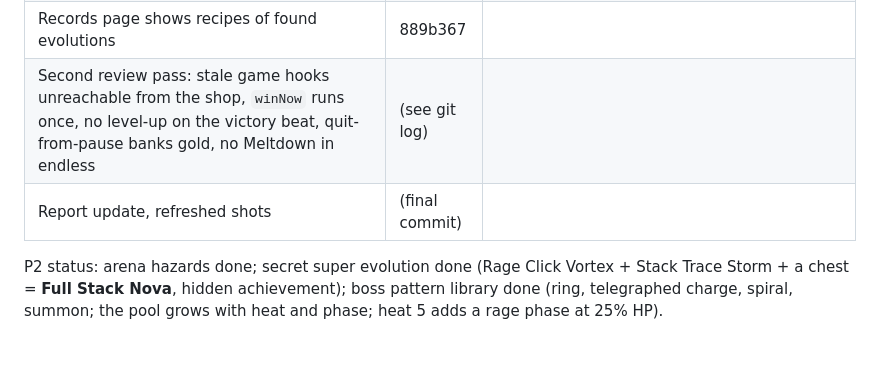
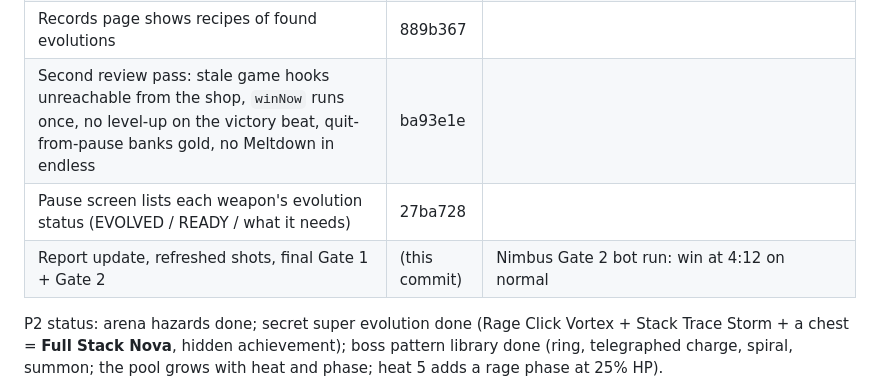
Before and after one commit to CEMcNEill/games, a Markdown page: bug-survivors/OVERNIGHT-REPORT.md, the part around the change. Drawn GitHub-style; blank space fills up the shorter version.

Commit message:
bug-survivors: final overnight report
Co-Authored-By: Claude Opus 5.5 <noreply@anthropic.com>

```diff
--- a/bug-survivors/OVERNIGHT-REPORT.md
+++ b/bug-survivors/OVERNIGHT-REPORT.md
@@ -22,8 +22,9 @@ Gate 2 passes on both real prospects (nimbus-grocer, tidewater-logistics).
 | Fixes from a read-only code review: win-then-GAME-OVER, stacked chest modals, splitter pooling, on-screen spawns, double heal; the boss can't be kited forever | 55449a3 | |
 | **Crash fix**: a shot killing the boss spliced the projectile array mid-loop (page error, run froze) | aff8685 | caught by sims, not by Gate 1 |
 | Records page shows recipes of found evolutions | 889b367 | |
-| Second review pass: stale game hooks unreachable from the shop, `winNow` runs once, no level-up on the victory beat, quit-from-pause banks gold, no Meltdown in endless | (see git log) | |
-| Report update, refreshed shots | (final commit) | |
+| Second review pass: stale game hooks unreachable from the shop, `winNow` runs once, no level-up on the victory beat, quit-from-pause banks gold, no Meltdown in endless | ba93e1e | |
+| Pause screen lists each weapon's evolution status (EVOLVED / READY / what it needs) | 27ba728 | |
+| Report update, refreshed shots, final Gate 1 + Gate 2 | (this commit) | Nimbus Gate 2 bot run: win at 4:12 on normal |
 
 P2 status: arena hazards done; secret super evolution done (Rage Click Vortex + Stack Trace Storm + a chest =
 **Full Stack Nova**, hidden achievement); boss pattern library done (ring, telegraphed charge, spiral, summon;
```
